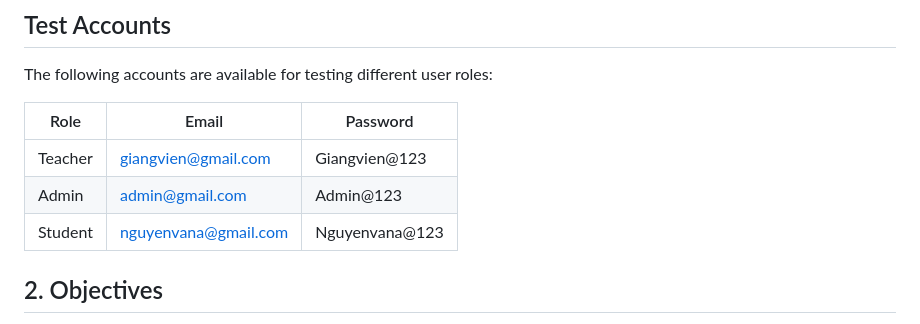
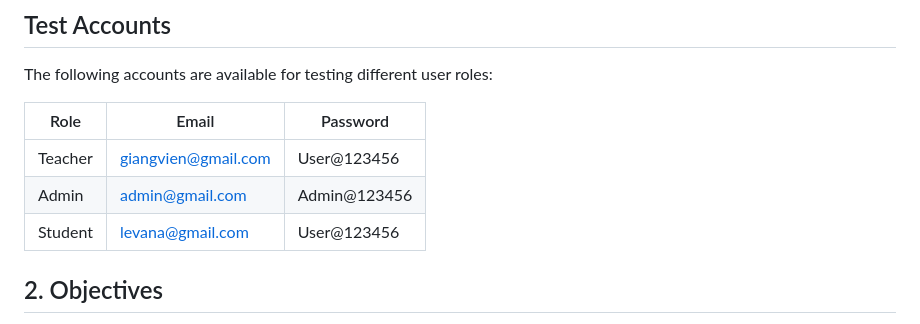
Before and after one commit to togpucne/project-tracnghiem, a Markdown page: README.md, the part around the change. GitHub-like rendering.

Commit message:
Update test user credentials in README

```diff
--- a/README.md
+++ b/README.md
@@ -19,9 +19,9 @@ The following accounts are available for testing different user roles:
 
 | Role | Email | Password |
 |---|---|---|
-| Teacher | giangvien@gmail.com | Giangvien@123 |
-| Admin | admin@gmail.com | Admin@123 |
-| Student | nguyenvana@gmail.com | Nguyenvana@123 |
+| Teacher | giangvien@gmail.com | User@123456 |
+| Admin | admin@gmail.com | Admin@123456 |
+| Student | levana@gmail.com | User@123456 |
 ## 2. Objectives
 
 - Study the structure and programming model of RESTful APIs.
```
